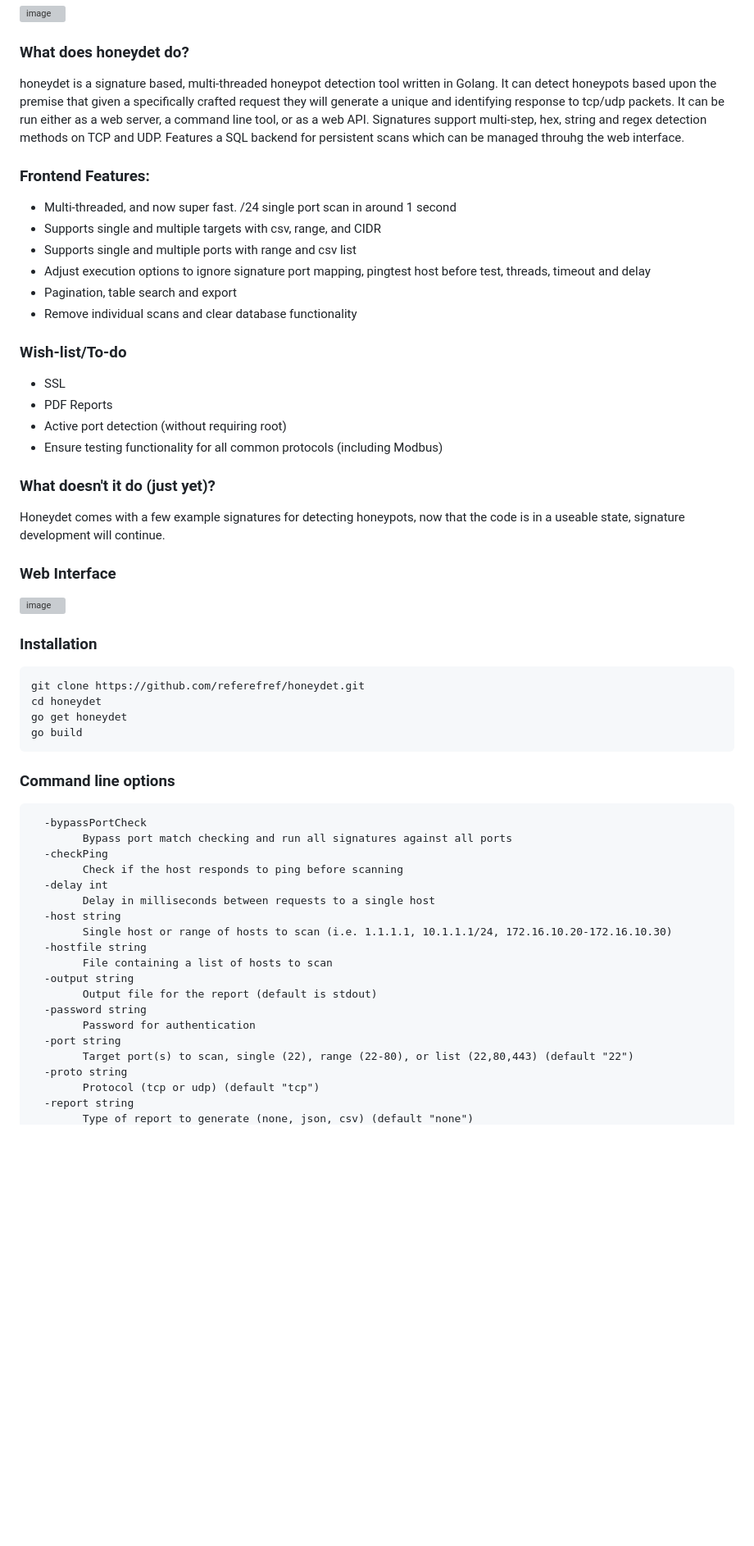
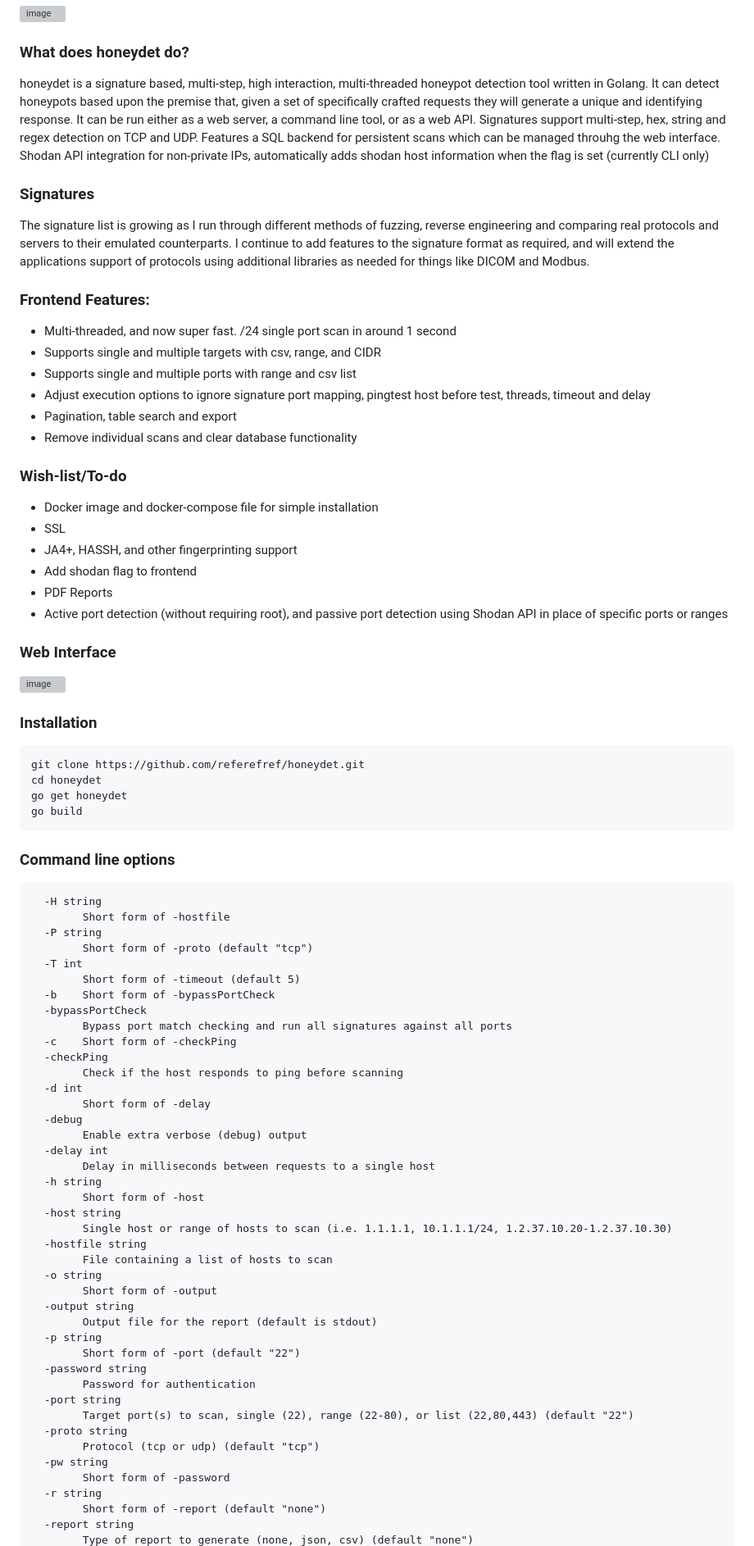
Before and after one commit to referefref/honeydet, a Markdown page: README.md, the part around one of its changes. Shown at 82% size. Drawn GitHub-style; blank space fills up the shorter version; grey boxes are pictures that could not be loaded.

````diff
--- a/README.md
+++ b/README.md
@@ -5,11 +5,15 @@
 
 ### What does honeydet do?
 
-honeydet is a signature based, multi-threaded honeypot detection tool written in Golang.
-It can detect honeypots based upon the premise that given a specifically crafted request they will generate a unique and identifying response to tcp/udp packets.
+honeydet is a signature based, multi-step, high interaction, multi-threaded honeypot detection tool written in Golang.
+It can detect honeypots based upon the premise that, given a set of specifically crafted requests they will generate a unique and identifying response.
 It can be run either as a web server, a command line tool, or as a web API.
-Signatures support multi-step, hex, string and regex detection methods on TCP and UDP.
+Signatures support multi-step, hex, string and regex detection on TCP and UDP.
 Features a SQL backend for persistent scans which can be managed throuhg the web interface.
+Shodan API integration for non-private IPs, automatically adds shodan host information when the flag is set (currently CLI only)
+
+### Signatures
+The signature list is growing as I run through different methods of fuzzing, reverse engineering and comparing real protocols and servers to their emulated counterparts. I continue to add features to the signature format as required, and will extend the applications support of protocols using additional libraries as needed for things like DICOM and Modbus.
 
 ### Frontend Features:
 - Multi-threaded, and now super fast. /24 single port scan in around 1 second
@@ -20,12 +24,11 @@ Features a SQL backend for persistent scans which can be managed throuhg the web
 - Remove individual scans and clear database functionality
 
 ### Wish-list/To-do
+* Docker image and docker-compose file for simple installation
 * SSL
+* JA4+, HASSH, and other fingerprinting support
+* Add shodan flag to frontend
 * PDF Reports
-* Active port detection (without requiring root)
-* Ensure testing functionality for all common protocols (including Modbus)
-
-### What doesn't it do (just yet)?
-Honeydet comes with a few example signatures for detecting honeypots, now that the code is in a useable state, signature development will continue.
+* Active port detection (without requiring root), and passive port detection using Shodan API in place of specific ports or ranges
 
 ### Web Interface
@@ -42,23 +44,45 @@ go build
 
 ### Command line options
 ```
+  -H string
+    	Short form of -hostfile
+  -P string
+    	Short form of -proto (default "tcp")
+  -T int
+    	Short form of -timeout (default 5)
+  -b	Short form of -bypassPortCheck
   -bypassPortCheck
     	Bypass port match checking and run all signatures against all ports
+  -c	Short form of -checkPing
   -checkPing
     	Check if the host responds to ping before scanning
+  -d int
+    	Short form of -delay
+  -debug
+    	Enable extra verbose (debug) output
   -delay int
     	Delay in milliseconds between requests to a single host
+  -h string
+    	Short form of -host
   -host string
-    	Single host or range of hosts to scan (i.e. 1.1.1.1, 10.1.1.1/24, 172.16.10.20-172.16.10.30)
+    	Single host or range of hosts to scan (i.e. 1.1.1.1, 10.1.1.1/24, 1.2.37.10.20-1.2.37.10.30)
   -hostfile string
     	File containing a list of hosts to scan
+  -o string
+    	Short form of -output
   -output string
     	Output file for the report (default is stdout)
+  -p string
+    	Short form of -port (default "22")
   -password string
     	Password for authentication
   -port string
     	Target port(s) to scan, single (22), range (22-80), or list (22,80,443) (default "22")
   -proto string
     	Protocol (tcp or udp) (default "tcp")
+  -pw string
+    	Short form of -password
+  -r string
+    	Short form of -report (default "none")
   -report string
     	Type of report to generate (none, json, csv) (default "none")
````
Also changed, not shown: other parts of README.md (+22 -7 lines).
